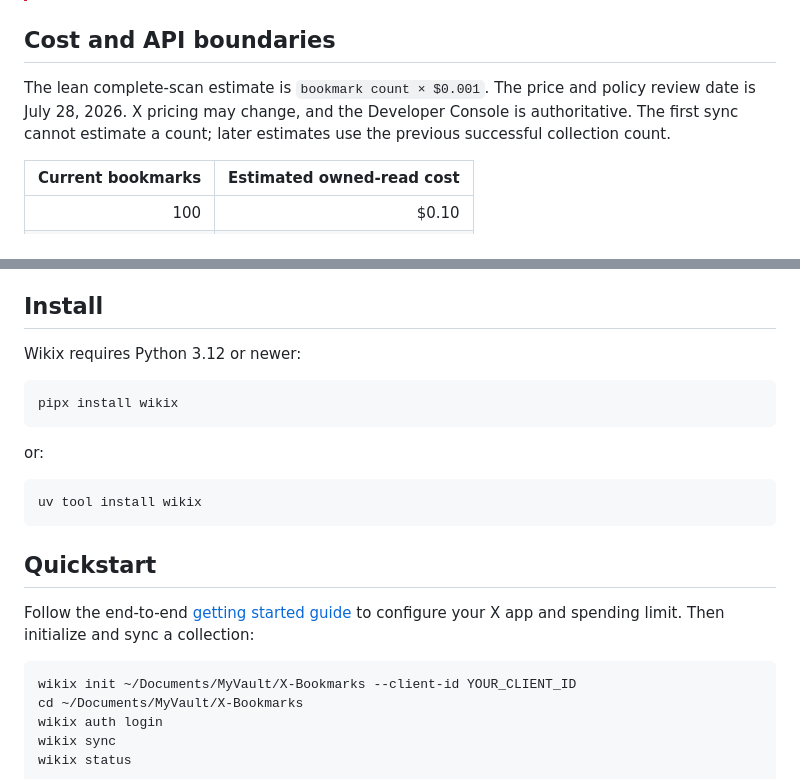
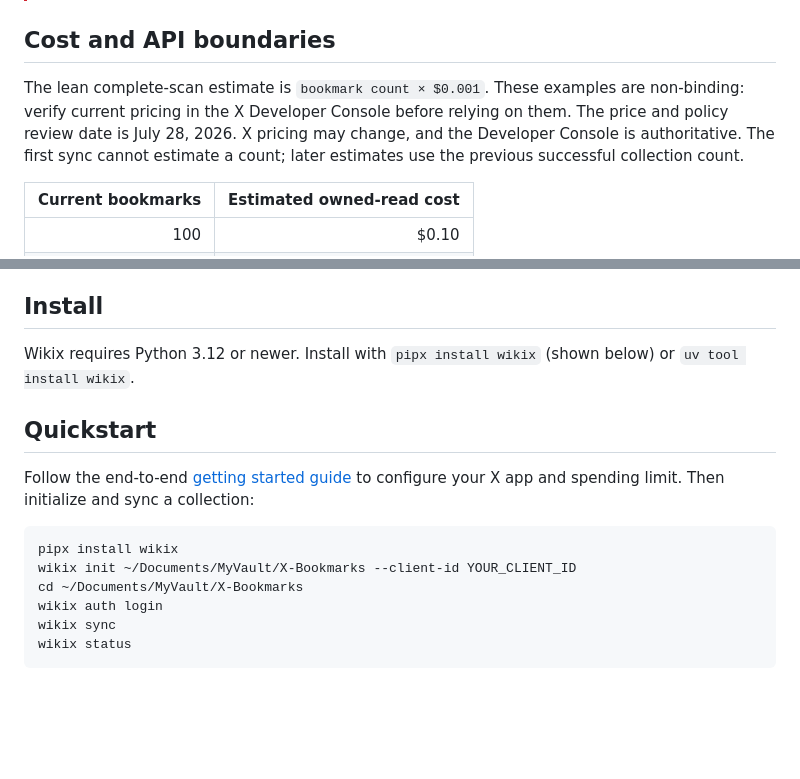
Before and after one commit to wikix-project/wikix, a Markdown page: README.md, 2 parts joined by grey strips. GitHub-like rendering; blank space fills up the shorter version.

Commit message:
Clarify onboarding cost estimates

````diff
--- a/README.md
+++ b/README.md
@@ -25,9 +25,10 @@ telemetry, and plaintext token storage are unsupported.
 
 ## Cost and API boundaries
 
-The lean complete-scan estimate is `bookmark count × $0.001`. The price and policy review date is
-July 28, 2026. X pricing may change, and the Developer Console is authoritative. The first sync
-cannot estimate a count; later estimates use the previous successful collection count.
+The lean complete-scan estimate is `bookmark count × $0.001`. These examples are non-binding:
+verify current pricing in the X Developer Console before relying on them. The price and policy review
+date is July 28, 2026. X pricing may change, and the Developer Console is authoritative. The first
+sync cannot estimate a count; later estimates use the previous successful collection count.
 
 | Current bookmarks | Estimated owned-read cost |
 | ---: | ---: |
@@ -42,17 +43,8 @@ resource charges. X's same-day deduplication is not a guaranteed discount.
 
 ## Install
 
-Wikix requires Python 3.12 or newer:
-
-```shell
-pipx install wikix
-```
-
-or:
-
-```shell
-uv tool install wikix
-```
+Wikix requires Python 3.12 or newer. Install with `pipx install wikix` (shown below) or `uv tool
+install wikix`.
 
 ## Quickstart
 
@@ -60,6 +52,7 @@ Follow the end-to-end [getting started guide](docs/getting-started.md) to config
 spending limit. Then initialize and sync a collection:
 
 ```shell
+pipx install wikix
 wikix init ~/Documents/MyVault/X-Bookmarks --client-id YOUR_CLIENT_ID
 cd ~/Documents/MyVault/X-Bookmarks
 wikix auth login
````
Also changed, not shown: docs/getting-started.md (+1 -1 lines).
